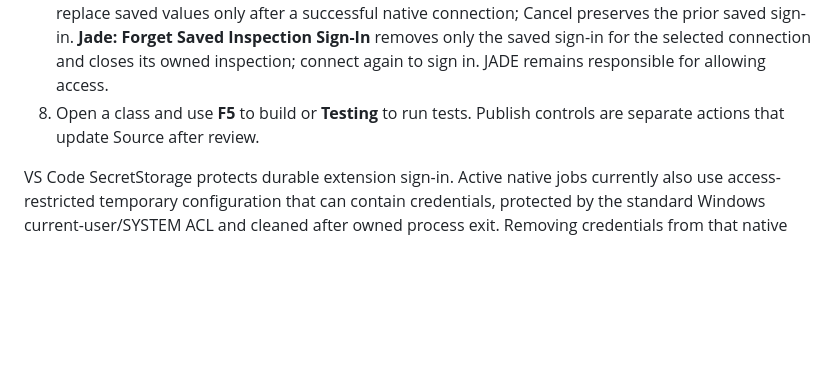
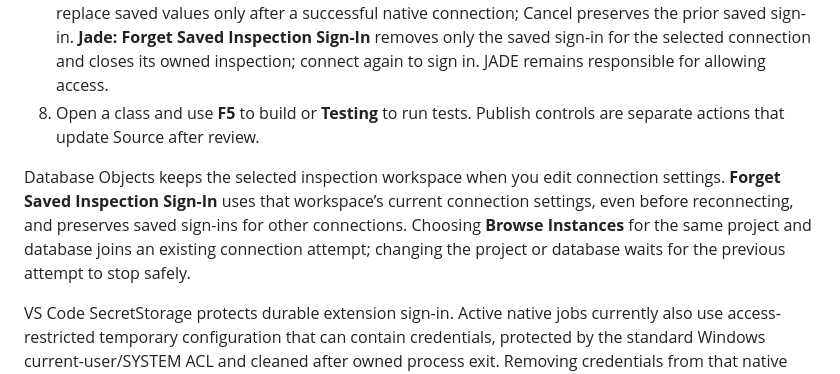
Before and after one commit to darrenhull/Jade-VSCode-Extension, a Markdown page: README.md, the part around the change. Rendered like a GitHub page; blank space fills up the shorter version.

Commit message:
Fix inspection credential scope and joined connection ownership

```diff
--- a/README.md
+++ b/README.md
@@ -14,6 +14,8 @@ The extension includes a verified native C++ CLI and our native helpers. VS Code
 6. If the folder does not already contain native source, run **Jade: Extract All Sources**. Existing local edits remain protected. Cloning existing source and extracting from a database are separate routes.
 7. Run **Jade: Connect Database Objects** with **Working** selected to prepare the private database at `.jade/working`. First use takes a native Source backup and restores it separately; subsequent valid connections reuse Working. When no saved sign-in exists for the configured Source, the connection asks for an optional user name; leave it empty to connect anonymously, or enter the application credentials required by your development-security policy. The password is masked and may be empty. VS Code SecretStorage remembers the choice securely across restarts and reuses it for the same configured Source and its Working database. Credentials are not saved in settings or extension logs. The notification and **Jade Objects** output identify stages and elapsed time. Wait for completion before starting a build or test. Use **Jade: Sign In to Database Objects** to enter replacement credentials. They replace saved values only after a successful native connection; Cancel preserves the prior saved sign-in. **Jade: Forget Saved Inspection Sign-In** removes only the saved sign-in for the selected connection and closes its owned inspection; connect again to sign in. JADE remains responsible for allowing access.
 8. Open a class and use **F5** to build or **Testing** to run tests. Publish controls are separate actions that update Source after review.
+
+Database Objects keeps the selected inspection workspace when you edit connection settings. **Forget Saved Inspection Sign-In** uses that workspace’s current connection settings, even before reconnecting, and preserves saved sign-ins for other connections. Choosing **Browse Instances** for the same project and database joins an existing connection attempt; changing the project or database waits for the previous attempt to stop safely.
 
 VS Code SecretStorage protects durable extension sign-in. Active native jobs currently also use access-restricted temporary configuration that can contain credentials, protected by the standard Windows current-user/SYSTEM ACL and cleaned after owned process exit. Removing credentials from that native disk handoff is separately tracked in [CLI #52](https://github.com/darrenhull/Jade-CLI/issues/52); it is not part of this update.
 
```
Also changed, not shown: extension/CHANGELOG.md (+5 -0 lines), extension/README.md (+2 -0 lines), plans/inspection-ownership-followup.md (added, +30 -0 lines), docs/screenshots/inspection-ownership/current-connection-forgotten.png (added), docs/screenshots/inspection-ownership/joined-class-instances.png (added), docs/screenshots/inspection-ownership/joining-working-preparation.png (added), docs/screenshots/inspection-ownership/same-target-browse-picker.png (added), 9 other files.
